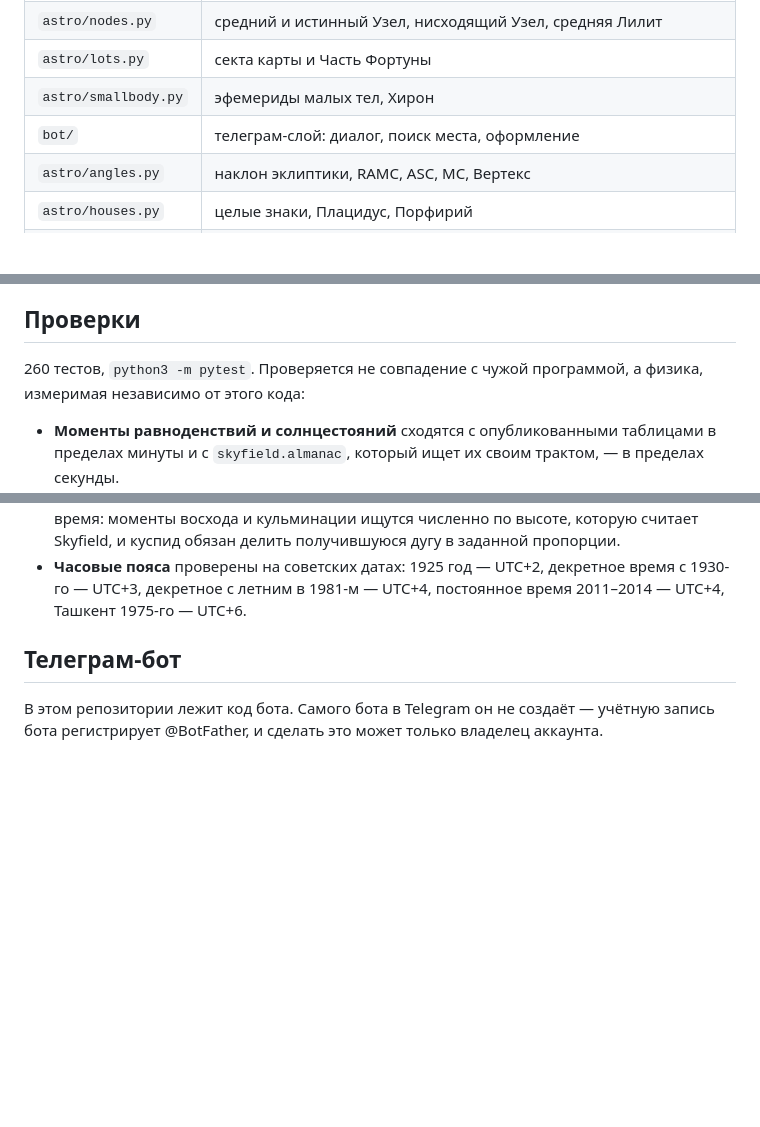
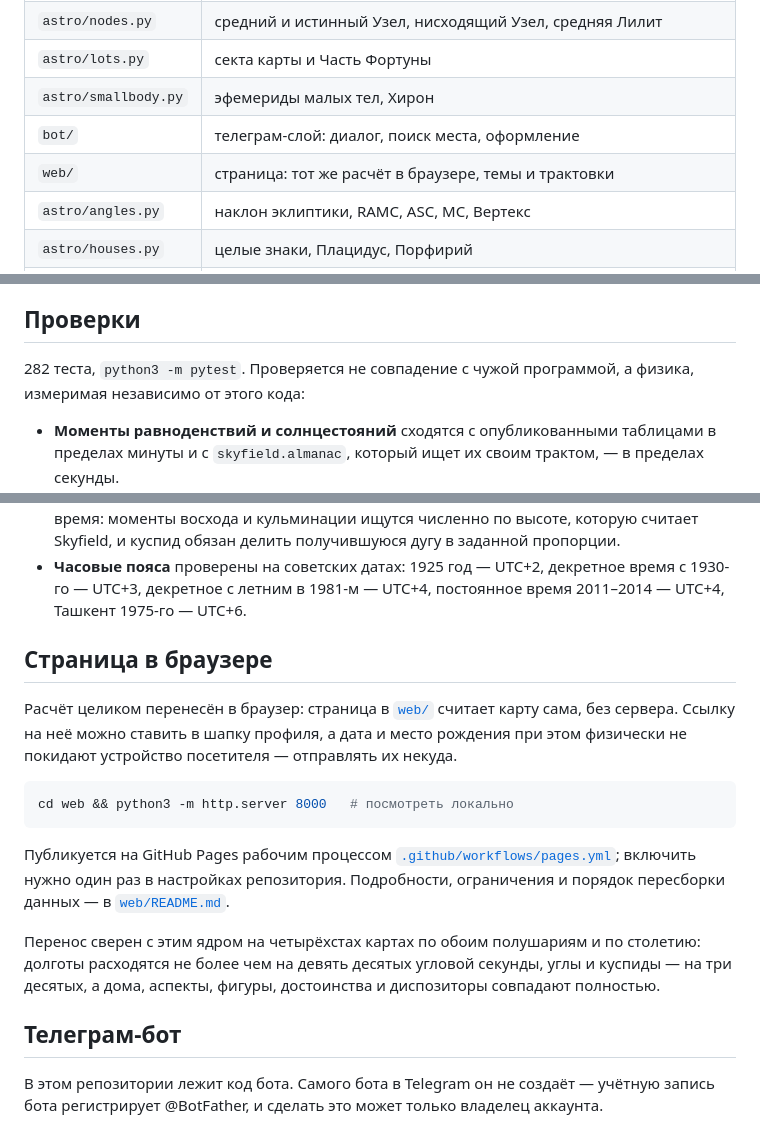
Before and after one commit to valeriiakravchenko95-netizen/Astro, a Markdown page: README.md, 3 parts joined by grey strips. Drawn GitHub-style; blank space fills up the shorter version.

Commit message:
Описание страницы в README
Co-Authored-By: Claude Opus 5 <noreply@anthropic.com>
Claude-Session: https://claude.ai/code/session_01SPwove4HdGSGWHmFkXnFTT

````diff
--- a/README.md
+++ b/README.md
@@ -54,6 +54,7 @@ print(chart.to_dict())            # без даты и места рождени
 | `astro/lots.py` | секта карты и Часть Фортуны |
 | `astro/smallbody.py` | эфемериды малых тел, Хирон |
 | `bot/` | телеграм-слой: диалог, поиск места, оформление |
+| `web/` | страница: тот же расчёт в браузере, темы и трактовки |
 | `astro/angles.py` | наклон эклиптики, RAMC, ASC, MC, Вертекс |
 | `astro/houses.py` | целые знаки, Плацидус, Порфирий |
 | `astro/aspects.py` | аспекты, орбисы, схождение и расхождение |
@@ -76,7 +77,7 @@ print(chart.to_dict())            # без даты и места рождени
 
 ## Проверки
 
-260 тестов, `python3 -m pytest`. Проверяется не совпадение с чужой
+282 теста, `python3 -m pytest`. Проверяется не совпадение с чужой
 программой, а физика, измеримая независимо от этого кода:
 
 * **Моменты равноденствий и солнцестояний** сходятся с опубликованными
@@ -96,6 +97,27 @@ print(chart.to_dict())            # без даты и места рождени
 * **Часовые пояса** проверены на советских датах: 1925 год — UTC+2,
   декретное время с 1930-го — UTC+3, декретное с летним в 1981-м — UTC+4,
   постоянное время 2011–2014 — UTC+4, Ташкент 1975-го — UTC+6.
+
+## Страница в браузере
+
+Расчёт целиком перенесён в браузер: страница в [`web/`](web/) считает
+карту сама, без сервера. Ссылку на неё можно ставить в шапку профиля, а
+дата и место рождения при этом физически не покидают устройство
+посетителя — отправлять их некуда.
+
+```bash
+cd web && python3 -m http.server 8000   # посмотреть локально
+```
+
+Публикуется на GitHub Pages рабочим процессом
+[`.github/workflows/pages.yml`](.github/workflows/pages.yml); включить
+нужно один раз в настройках репозитория. Подробности, ограничения и
+порядок пересборки данных — в [`web/README.md`](web/README.md).
+
+Перенос сверен с этим ядром на четырёхстах картах по обоим полушариям и
+по столетию: долготы расходятся не более чем на девять десятых угловой
+секунды, углы и куспиды — на три десятых, а дома, аспекты, фигуры,
+достоинства и диспозиторы совпадают полностью.
 
 ## Телеграм-бот
 
````
